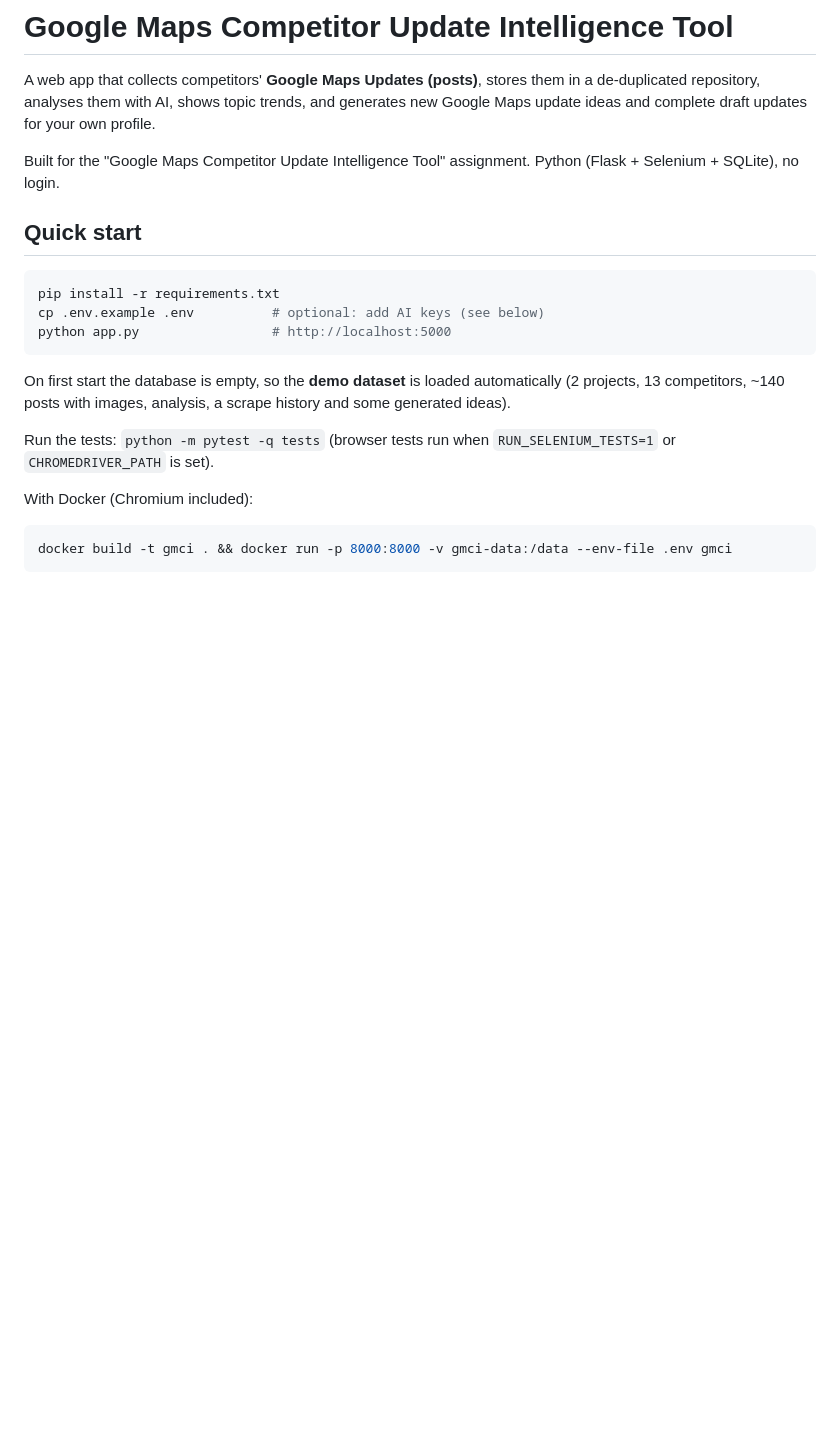
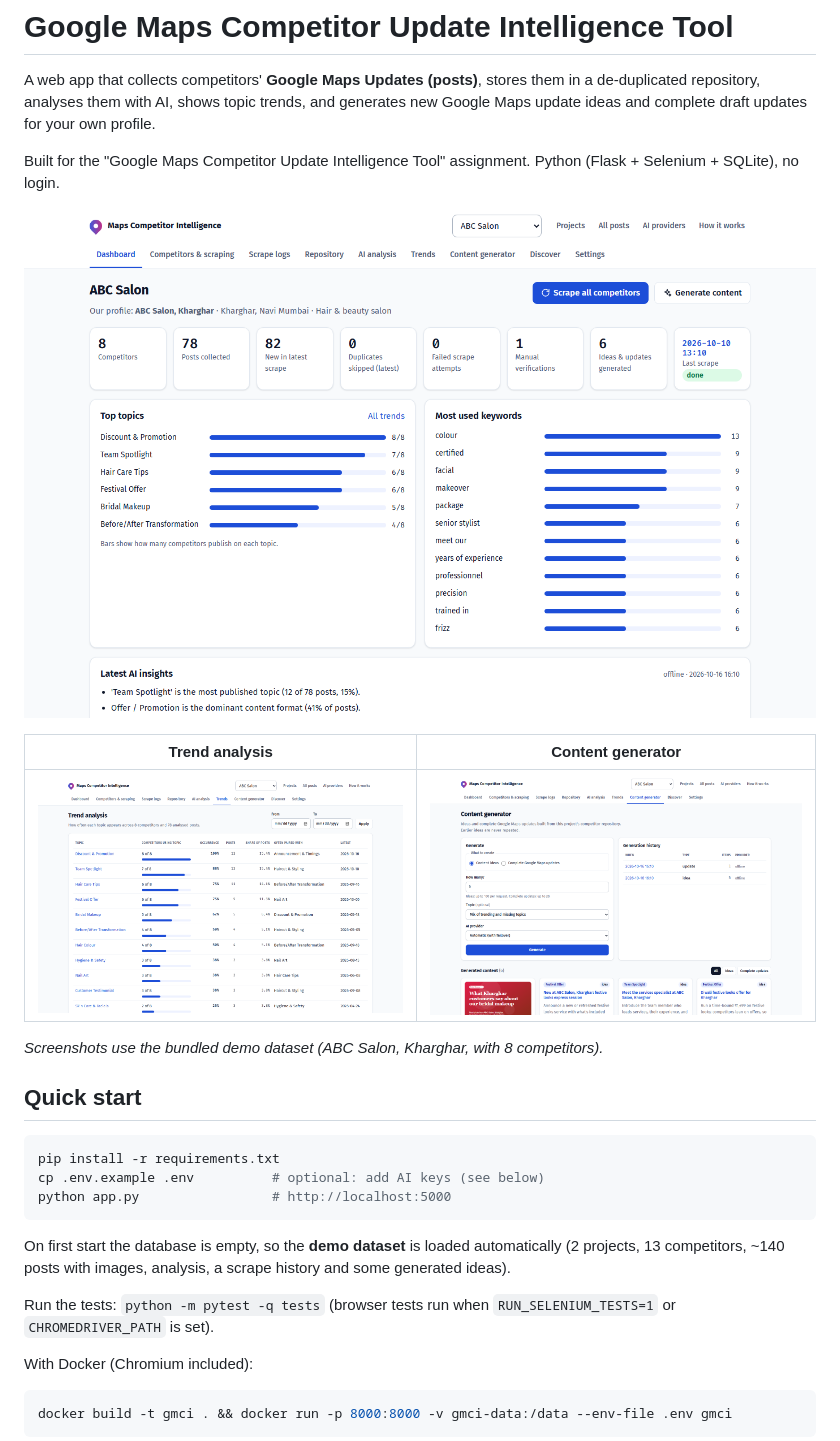
Before and after one commit to avkad3/Google_Maps_Competitor_Update_Intelligence, a Markdown page: README.md, the part around the change. GitHub-like rendering; pictures changed too: docs/screenshots/dashboard.png (added), docs/screenshots/ideas.png (added), docs/screenshots/trends.png (added); blank space fills up the shorter version.

Commit message:
Add app screenshots to README

```diff
--- a/README.md
+++ b/README.md
@@ -5,6 +5,14 @@ repository, analyses them with AI, shows topic trends, and generates new Google
 and complete draft updates for your own profile.
 
 Built for the "Google Maps Competitor Update Intelligence Tool" assignment. Python (Flask + Selenium + SQLite), no login.
+
+![Project dashboard: competitor count, posts collected, top topics and keywords](docs/screenshots/dashboard.png)
+
+| Trend analysis | Content generator |
+|---|---|
+| ![Topic trends across competitors](docs/screenshots/trends.png) | ![Generating non-repeating post ideas and full updates](docs/screenshots/ideas.png) |
+
+*Screenshots use the bundled demo dataset (ABC Salon, Kharghar, with 8 competitors).*
 
 ## Quick start
 
```
